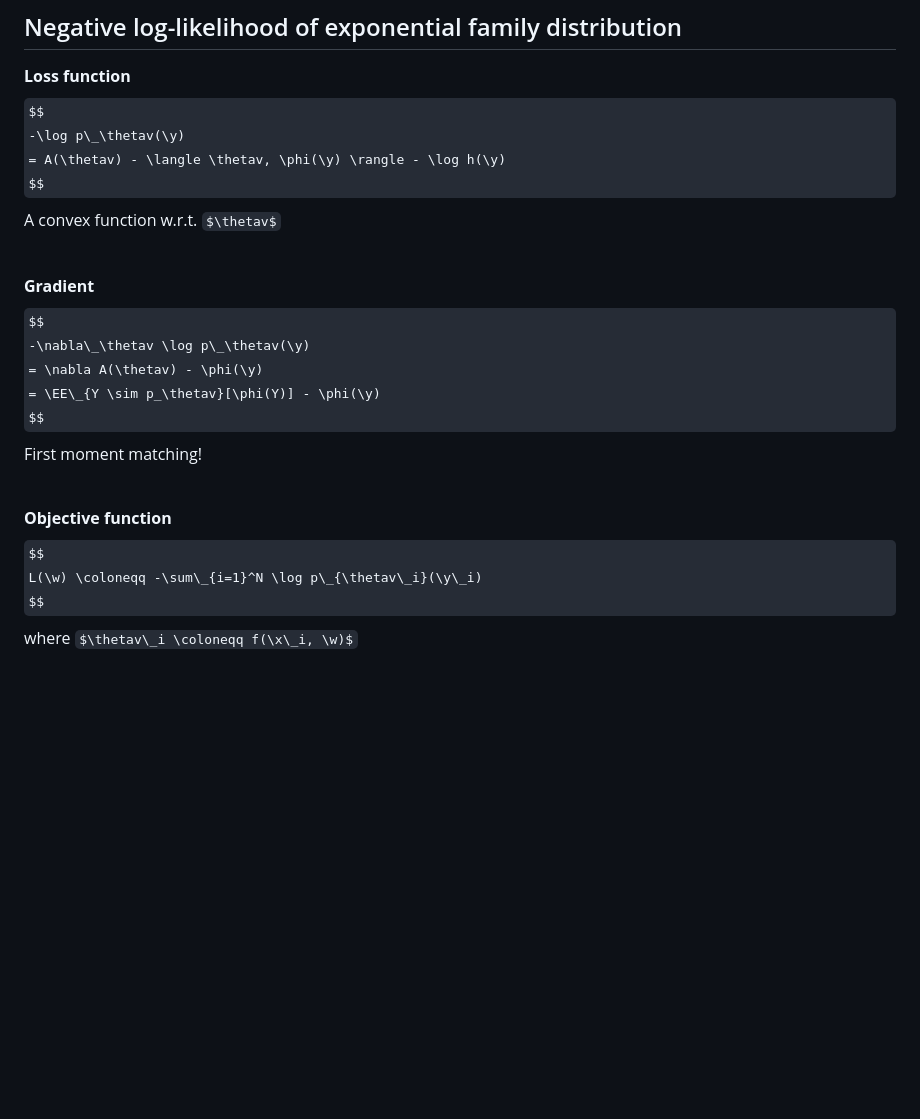
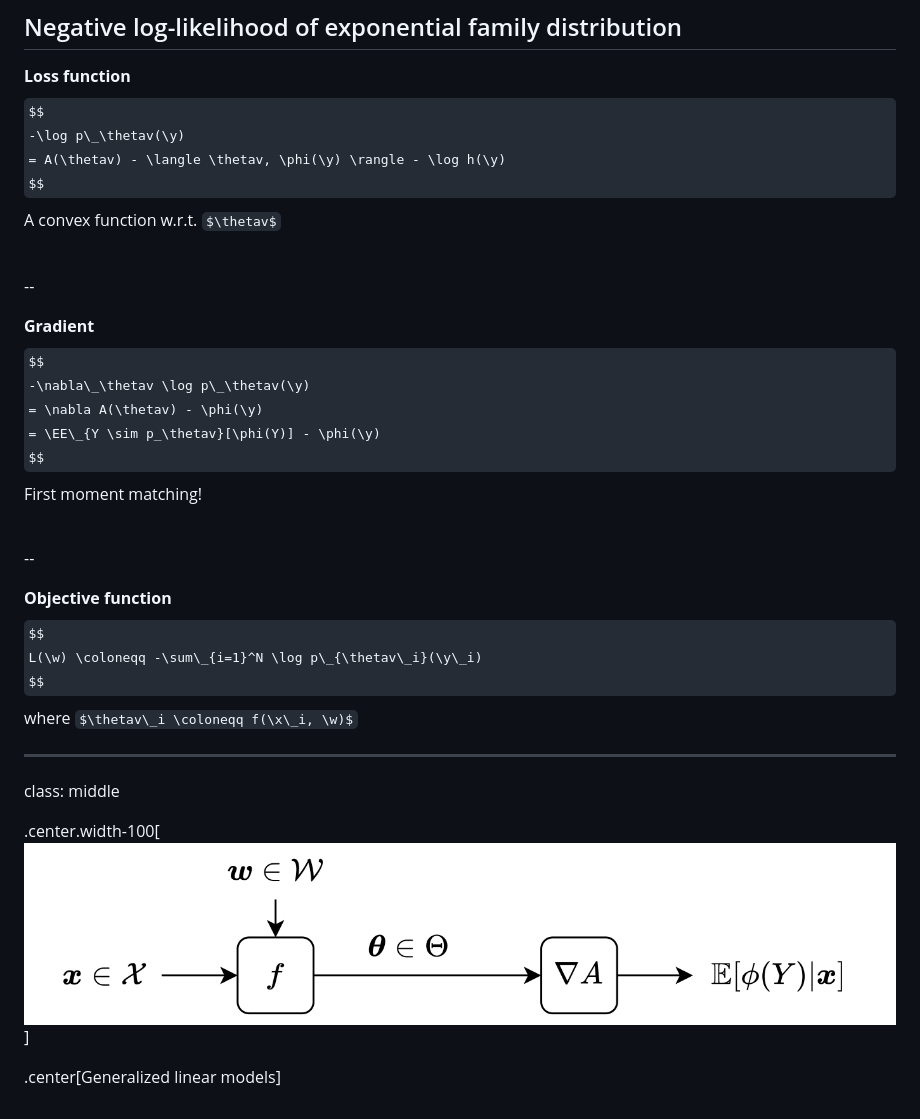
Before and after one commit to diffprog/slides, a Markdown page: fundamentals.md, the part around the change printed below. Drawn GitHub-style; pictures changed too: figures/fundamentals/exp_family.png (added); some formulas as TeX source; blank space fills up the shorter version.

Commit message:
Edits and add figures.

```diff
--- a/fundamentals.md
+++ b/fundamentals.md
@@ -890,6 +912,8 @@ A convex function w.r.t. $\thetav$
 
 <br>
 
+--
+
 **Gradient**
 $$
 -\nabla\_\thetav \log p\_\thetav(\y)
@@ -900,8 +924,19 @@ First moment matching!
 
 <br>
 
+--
+
 **Objective function**
 $$
 L(\w) \coloneqq -\sum\_{i=1}^N \log p\_{\thetav\_i}(\y\_i)
 $$
 where $\thetav\_i \coloneqq f(\x\_i, \w)$
+
+---
+
+class: middle
+
+
+.center.width-100[![](./figures/fundamentals/exp_family.png)]
+
+.center[Generalized linear models]
```
Also changed, not shown: other parts of fundamentals.md (+22 -0 lines), figures/fundamentals/deter_vs_proba.png (added).
